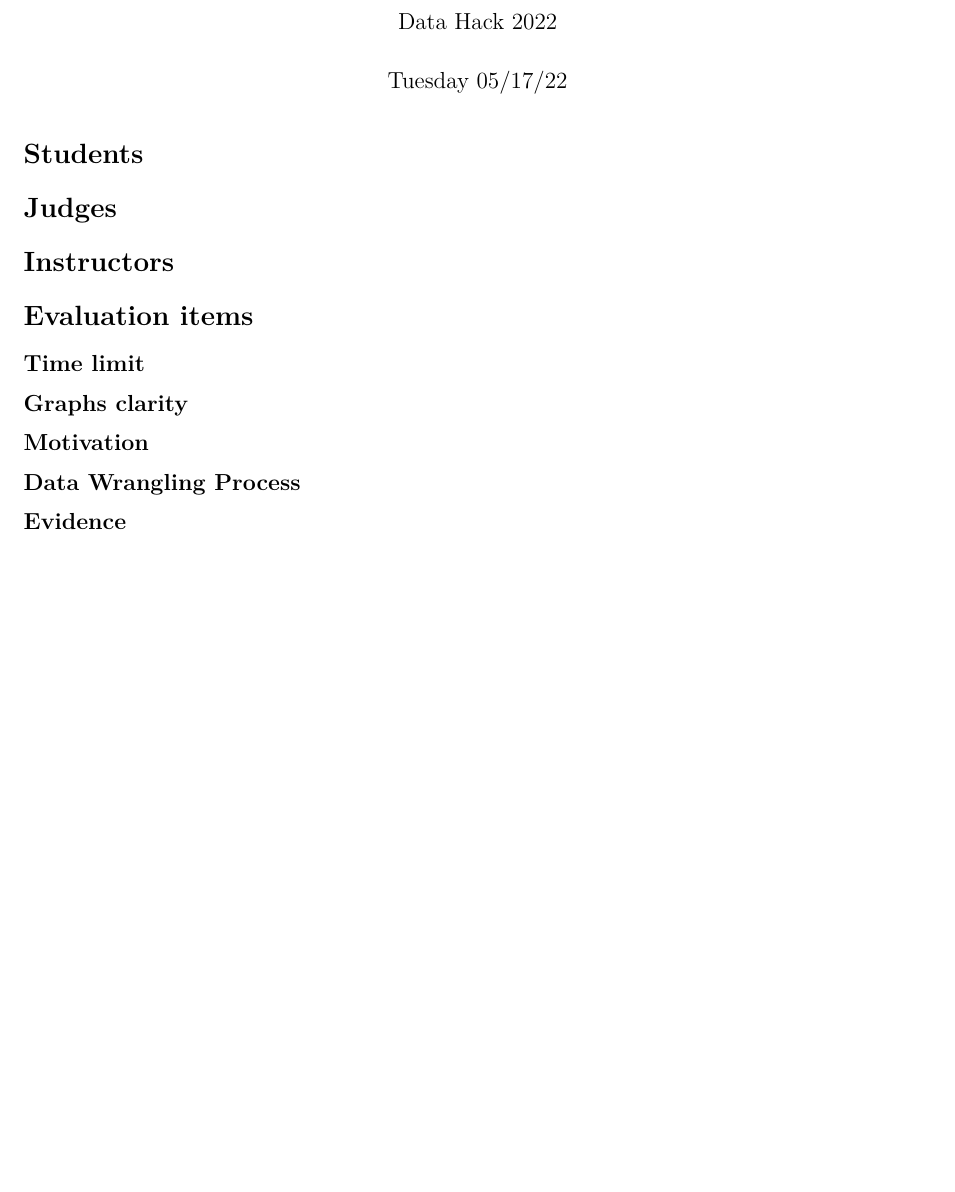
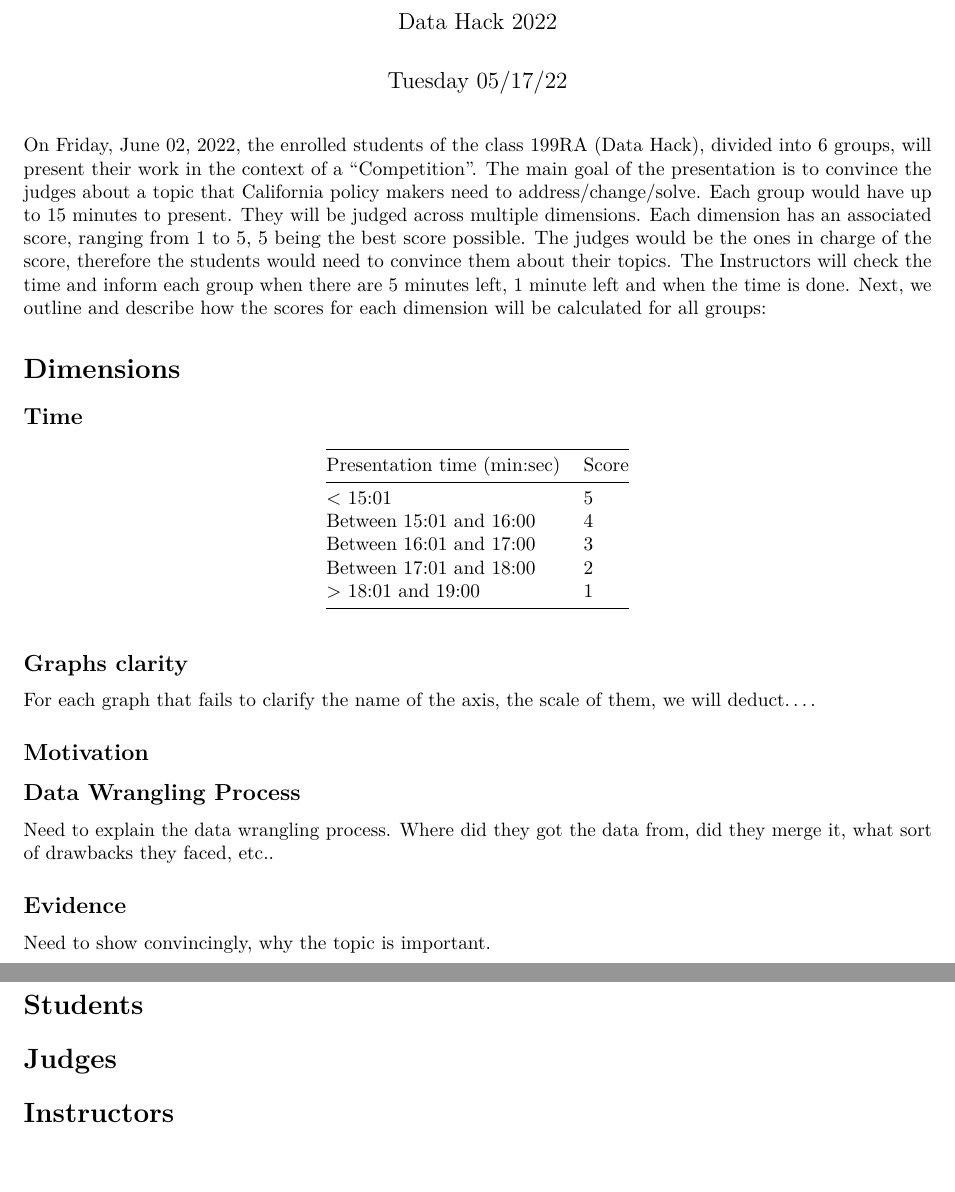
Before and after one commit to michaeltopper1/data_hack_2022, an R Markdown document (Rubrik_Competition.Rmd): part of the page before the commit and two parts of pages 1 and 2 of 2 after it, the two joined at a grey line, cut so that both start at the same text, the shorter picture padded with empty space. Rendered offline with R 4.5, knitr and Pandoc, then LaTeX, with nearby package versions.

Commit message:
a couple of things

````diff
--- a/Rubrik_Competition.Rmd
+++ b/Rubrik_Competition.Rmd
@@ -9,30 +9,50 @@ output: pdf_document
 knitr::opts_chunk$set(echo = TRUE)
 ```
 
+On Friday, June 02, 2022, the enrolled students of the class 199RA (Data Hack), divided into 6 groups, will present their work in the context of a "Competition". The main goal of the presentation is to convince the judges about a topic that California policy makers need to address/change/solve.
+Each group would have up to 15 minutes to present. They will be judged across multiple dimensions. Each dimension has an associated score, ranging from 1 to 5, 5 being the best score possible. The judges would be the ones in charge of the score, therefore the students would need to convince them about their topics.
+The Instructors will check the time and inform each group when there are 5 minutes left, 1 minute left and when the time is done.
+Next, we outline and describe how the scores for each dimension will be calculated for all groups:
+
+# Dimensions
+
+## Time
+
+
+| Presentation time (min:sec)      |  Score   |
+|----------------------------------|----------|
+|  < 15:01                         |   5  |
+|  Between 15:01 and 16:00         |   4  |
+|  Between 16:01 and 17:00         |   3  |
+|  Between 17:01 and 18:00         |   2  |
+|  > 18:01 and 19:00               |   1  |
+
+
+
+## Graphs clarity
+
+For each graph that fails to clarify the name of the axis, the scale of them, we will deduct....
+
+
+## Motivation
+
+
+
+## Data Wrangling Process
+
+Need to explain the data wrangling process. Where did they got the data from, did they merge it, what sort of drawbacks they faced, etc..
+
+## Evidence
+
+Need to show convincingly, why the topic is important.
+
+##
+
 
 # Students
-
-
 
 
 # Judges
 
 
-
 # Instructors
-
-
-
-# Evaluation items
-
-## Time limit
-
-## Graphs clarity
-
-## Motivation
-
-## Data Wrangling Process
-
-## Evidence
-
-##
````
Also changed, not shown: Rubrik_Competition.pdf.
